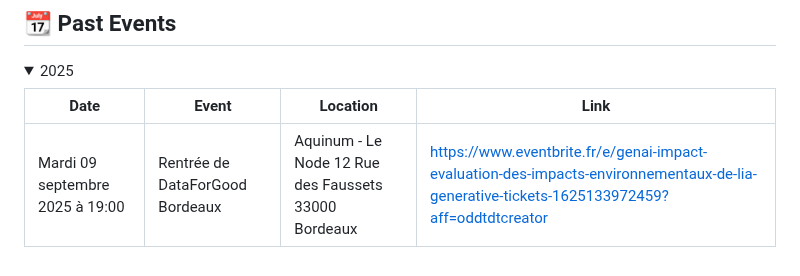
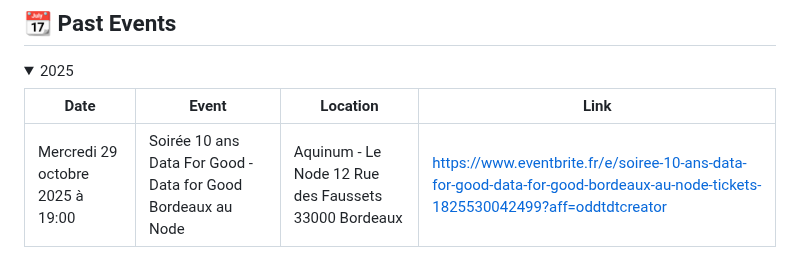
Before and after one commit to la-grappe-numerique/list-communities, a Markdown page: data-for-good/README.md, the part around the change. GitHub-like rendering; folded sections open.

Commit message:
ajout event

```diff
--- a/data-for-good/README.md
+++ b/data-for-good/README.md
@@ -37,6 +37,6 @@ Quelques réalisations de saisons avec la participation de nos bénévoles borde
 
 | Date | Event | Location | Link |
 |------|--------|----------|------|
-| Mardi 09 septembre 2025 à 19:00 | Rentrée de DataForGood Bordeaux | Aquinum - Le Node 12 Rue des Faussets 33000 Bordeaux | https://www.eventbrite.fr/e/genai-impact-evaluation-des-impacts-environnementaux-de-lia-generative-tickets-1625133972459?aff=oddtdtcreator |
+| Mercredi 29 octobre 2025 à 19:00 | Soirée 10 ans Data For Good - Data for Good Bordeaux au Node | Aquinum - Le Node 12 Rue des Faussets 33000 Bordeaux | https://www.eventbrite.fr/e/soiree-10-ans-data-for-good-data-for-good-bordeaux-au-node-tickets-1825530042499?aff=oddtdtcreator |
 </details>
 <!-- EVENTS:END -->
```
